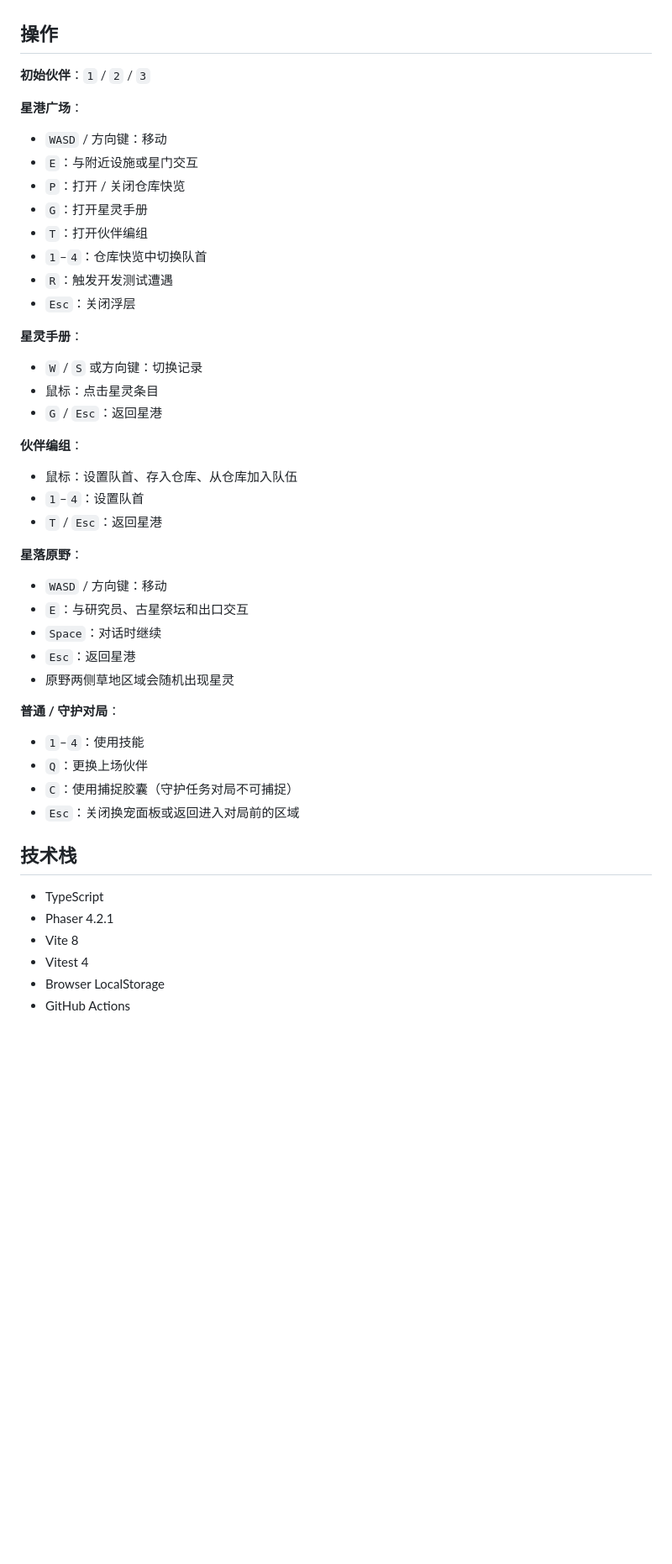
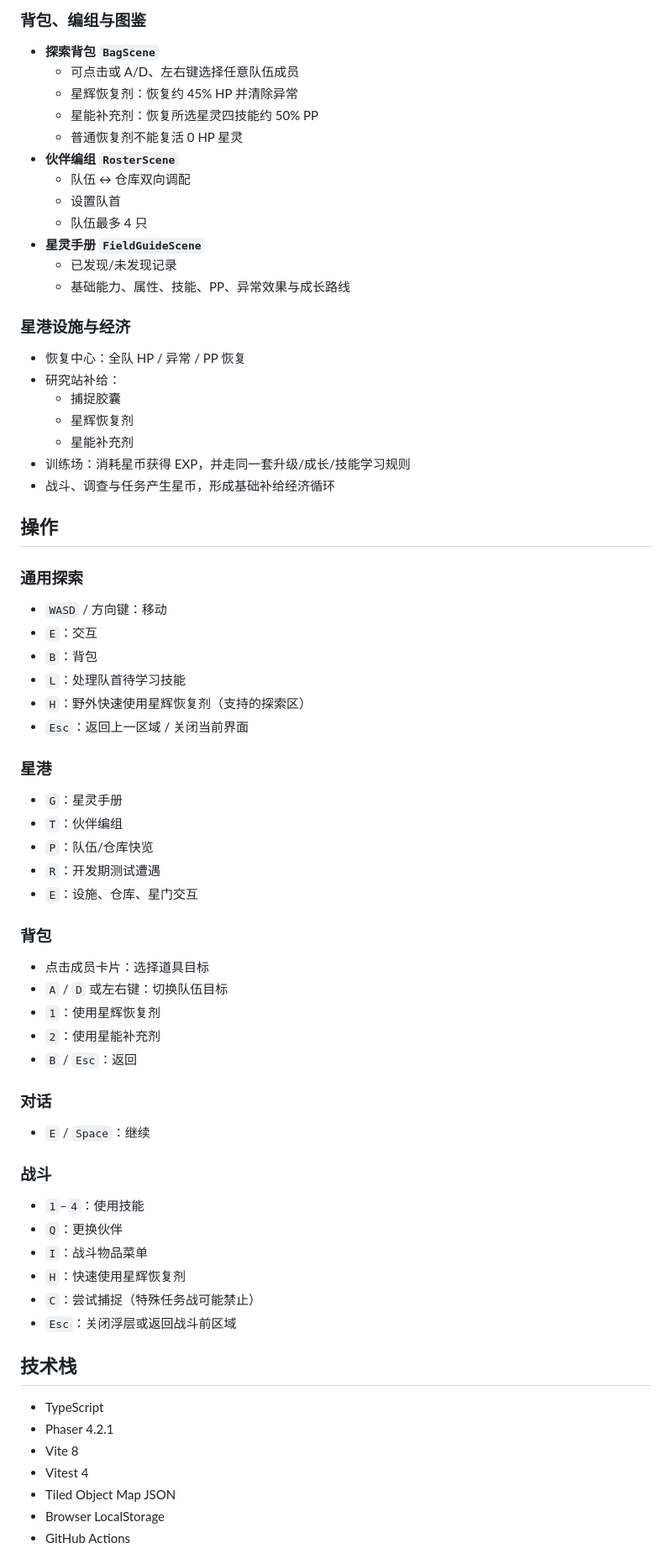
Before and after one commit to devotionn/Aola-Reborn, a Markdown page: README.md, the part around one of its changes. Shown at 84% size. Drawn GitHub-style; blank space fills up the shorter version.

Commit message:
refresh readme for playable v0.8

```diff
--- a/README.md
+++ b/README.md
@@ -58,45 +81,67 @@
+### 背包、编组与图鉴
+
+- **探索背包 `BagScene`**
+  - 可点击或 A/D、左右键选择任意队伍成员
+  - 星辉恢复剂：恢复约 45% HP 并清除异常
+  - 星能补充剂：恢复所选星灵四技能约 50% PP
+  - 普通恢复剂不能复活 0 HP 星灵
+- **伙伴编组 `RosterScene`**
+  - 队伍 ↔ 仓库双向调配
+  - 设置队首
+  - 队伍最多 4 只
+- **星灵手册 `FieldGuideScene`**
+  - 已发现/未发现记录
+  - 基础能力、属性、技能、PP、异常效果与成长路线
+
+### 星港设施与经济
+
+- 恢复中心：全队 HP / 异常 / PP 恢复
+- 研究站补给：
+  - 捕捉胶囊
+  - 星辉恢复剂
+  - 星能补充剂
+- 训练场：消耗星币获得 EXP，并走同一套升级/成长/技能学习规则
+- 战斗、调查与任务产生星币，形成基础补给经济循环
 
 ## 操作
 
-**初始伙伴**：`1` / `2` / `3`
-
-**星港广场**：
+### 通用探索
 
 - `WASD` / 方向键：移动
-- `E`：与附近设施或星门交互
-- `P`：打开 / 关闭仓库快览
-- `G`：打开星灵手册
-- `T`：打开伙伴编组
-- `1`–`4`：仓库快览中切换队首
-- `R`：触发开发测试遭遇
-- `Esc`：关闭浮层
+- `E`：交互
+- `B`：背包
+- `L`：处理队首待学习技能
+- `H`：野外快速使用星辉恢复剂（支持的探索区）
+- `Esc`：返回上一区域 / 关闭当前界面
 
-**星灵手册**：
+### 星港
 
-- `W` / `S` 或方向键：切换记录
-- 鼠标：点击星灵条目
-- `G` / `Esc`：返回星港
+- `G`：星灵手册
+- `T`：伙伴编组
+- `P`：队伍/仓库快览
+- `R`：开发期测试遭遇
+- `E`：设施、仓库、星门交互
 
-**伙伴编组**：
+### 背包
 
-- 鼠标：设置队首、存入仓库、从仓库加入队伍
-- `1`–`4`：设置队首
-- `T` / `Esc`：返回星港
+- 点击成员卡片：选择道具目标
+- `A` / `D` 或左右键：切换队伍目标
+- `1`：使用星辉恢复剂
+- `2`：使用星能补充剂
+- `B` / `Esc`：返回
 
-**星落原野**：
+### 对话
 
-- `WASD` / 方向键：移动
-- `E`：与研究员、古星祭坛和出口交互
-- `Space`：对话时继续
-- `Esc`：返回星港
-- 原野两侧草地区域会随机出现星灵
+- `E` / `Space`：继续
 
-**普通 / 守护对局**：
+### 战斗
 
 - `1`–`4`：使用技能
-- `Q`：更换上场伙伴
-- `C`：使用捕捉胶囊（守护任务对局不可捕捉）
-- `Esc`：关闭换宠面板或返回进入对局前的区域
+- `Q`：更换伙伴
+- `I`：战斗物品菜单
+- `H`：快速使用星辉恢复剂
+- `C`：尝试捕捉（特殊任务战可能禁止）
+- `Esc`：关闭浮层或返回战斗前区域
 
 ## 技术栈
 
@@ -104,6 +149,7 @@
 - Phaser 4.2.1
 - Vite 8
 - Vitest 4
+- Tiled Object Map JSON
 - Browser LocalStorage
 - GitHub Actions
 
```
Also changed, not shown: other parts of README.md (+105 -60 lines).
